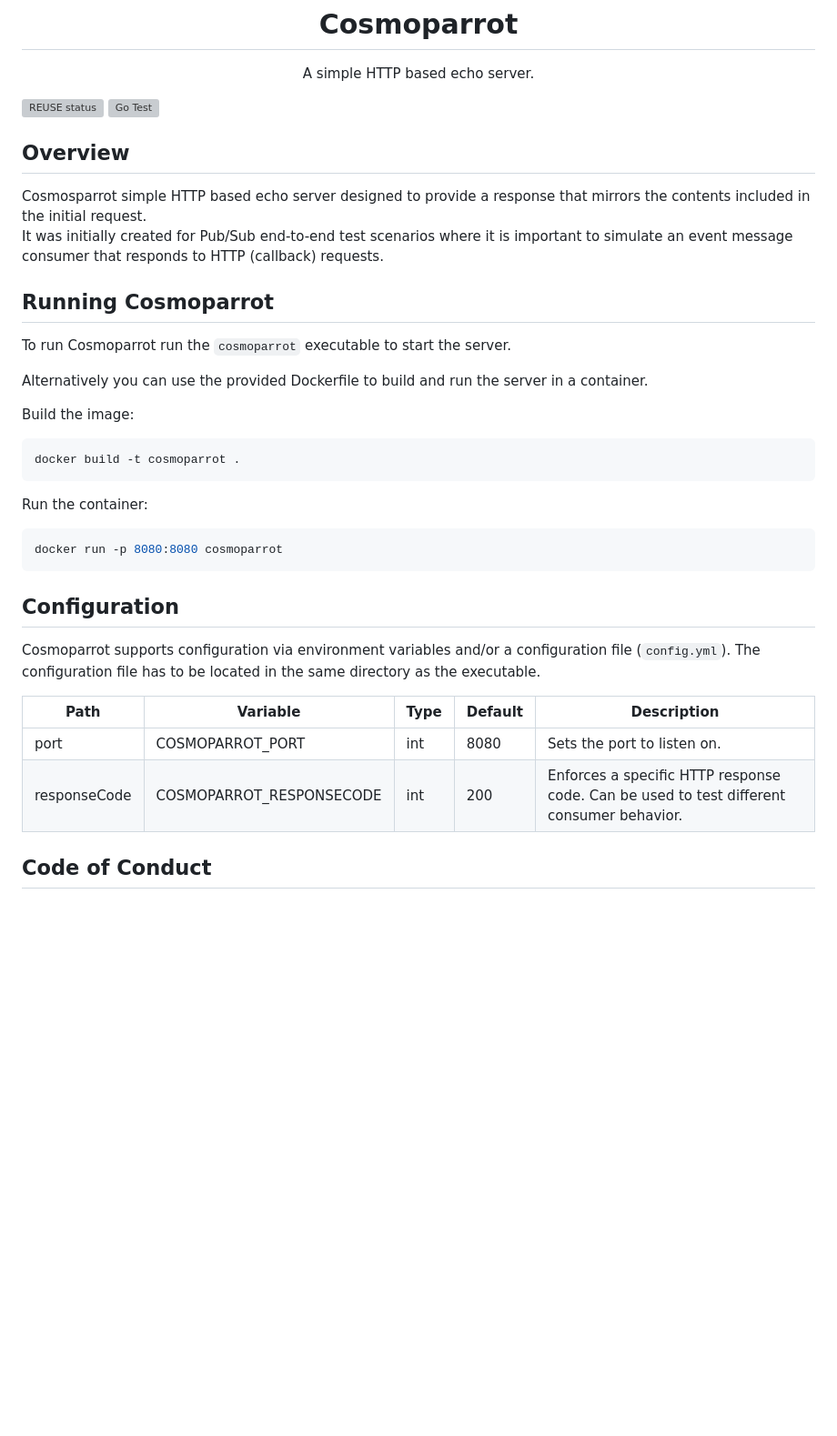
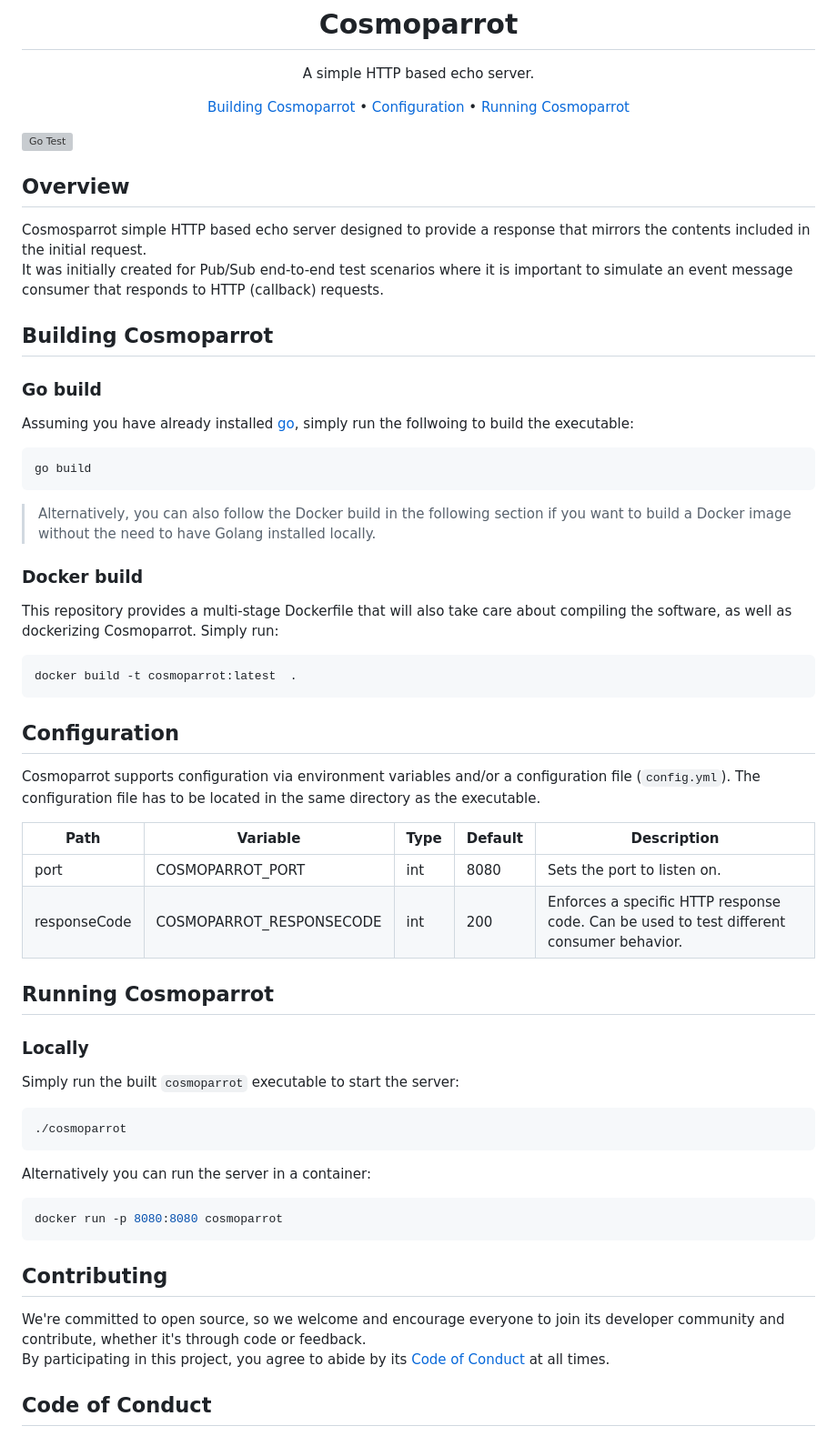
Before and after one commit to telekom/pubsub-horizon-cosmoparrot, a Markdown page: README.md, the part around the change. Shown at 91% size. Rendered like a GitHub page; blank space fills up the shorter version; grey boxes are pictures that could not be loaded.

Commit message:
docs: minor README changes

````diff
--- a/README.md
+++ b/README.md
@@ -12,35 +12,66 @@ SPDX-License-Identifier: Apache-2.0
   A simple HTTP based echo server.
 </p>
 
+<p align="center">
+  <a href="#building-cosmoparrot">Building Cosmoparrot</a> •
+  <a href="#configuration">Configuration</a> •
+  <a href="#running-cosmoparrot">Running Cosmoparrot</a>
+</p>
+
+<!--
 [![REUSE status](https://api.reuse.software/badge/github.com/telekom/pubsub-horizon-cosmoparrot)](https://api.reuse.software/info/github.com/telekom/pubsub-horizon-cosmoparrot)
+-->
 [![Go Test](https://github.com/telekom/pubsub-horizon-cosmoparrot/actions/workflows/go-test.yml/badge.svg)](https://github.com/telekom/pubsub-horizon-cosmoparrot/actions/workflows/go-test.yml)
 
 ## Overview
 Cosmosparrot simple HTTP based echo server designed to provide a response that mirrors the contents included in the initial request.
 It was initially created for Pub/Sub end-to-end test scenarios where it is important to simulate an event message consumer that responds to HTTP (callback) requests.
 
-## Running Cosmoparrot
-To run Cosmoparrot run the `cosmoparrot` executable to start the server.
+## Building Cosmoparrot
 
-Alternatively you can use the provided Dockerfile to build and run the server in a container.
+### Go build
 
-Build the image:
+Assuming you have already installed [go](https://go.dev/), simply run the follwoing to build the executable:
 ```bash
-docker build -t cosmoparrot .
+go build
 ```
-Run the container:
+
+> Alternatively, you can also follow the Docker build in the following section if you want to build a Docker image without the need to have Golang installed locally.
+
+### Docker build
+
+This repository provides a multi-stage Dockerfile that will also take care about compiling the software, as well as dockerizing Cosmoparrot. Simply run:
+
 ```bash
-docker run -p 8080:8080 cosmoparrot
+docker build -t cosmoparrot:latest  .
 ```
 
 ## Configuration
 Cosmoparrot supports configuration via environment variables and/or a configuration file (`config.yml`). The configuration file has to be located in the same directory as the executable.
 
-
 | Path                       | Variable                 | Type | Default | Description                                                                              |
 |----------------------------|--------------------------|------|---------|------------------------------------------------------------------------------------------|
 | port                       | COSMOPARROT_PORT         | int  | 8080    | Sets the port to listen on.                                                              |
 | responseCode               | COSMOPARROT_RESPONSECODE | int  | 200     | Enforces a specific HTTP response code. Can be used to test different consumer behavior. |
+
+
+## Running Cosmoparrot
+### Locally
+
+Simply run the built `cosmoparrot` executable to start the server:
+```shell
+./cosmoparrot
+```
+
+Alternatively you can run the server in a container:
+
+```bash
+docker run -p 8080:8080 cosmoparrot
+```
+## Contributing
+
+We're committed to open source, so we welcome and encourage everyone to join its developer community and contribute, whether it's through code or feedback.
+By participating in this project, you agree to abide by its [Code of Conduct](./CODE_OF_CONDUCT.md) at all times.
 
 ## Code of Conduct
 This project has adopted the [Contributor Covenant](https://www.contributor-covenant.org/) in version 2.1 as our code of conduct. Please see the details in our [Code of Conduct](CODE_OF_CONDUCT.md). All contributors must abide by the code of conduct.
````
